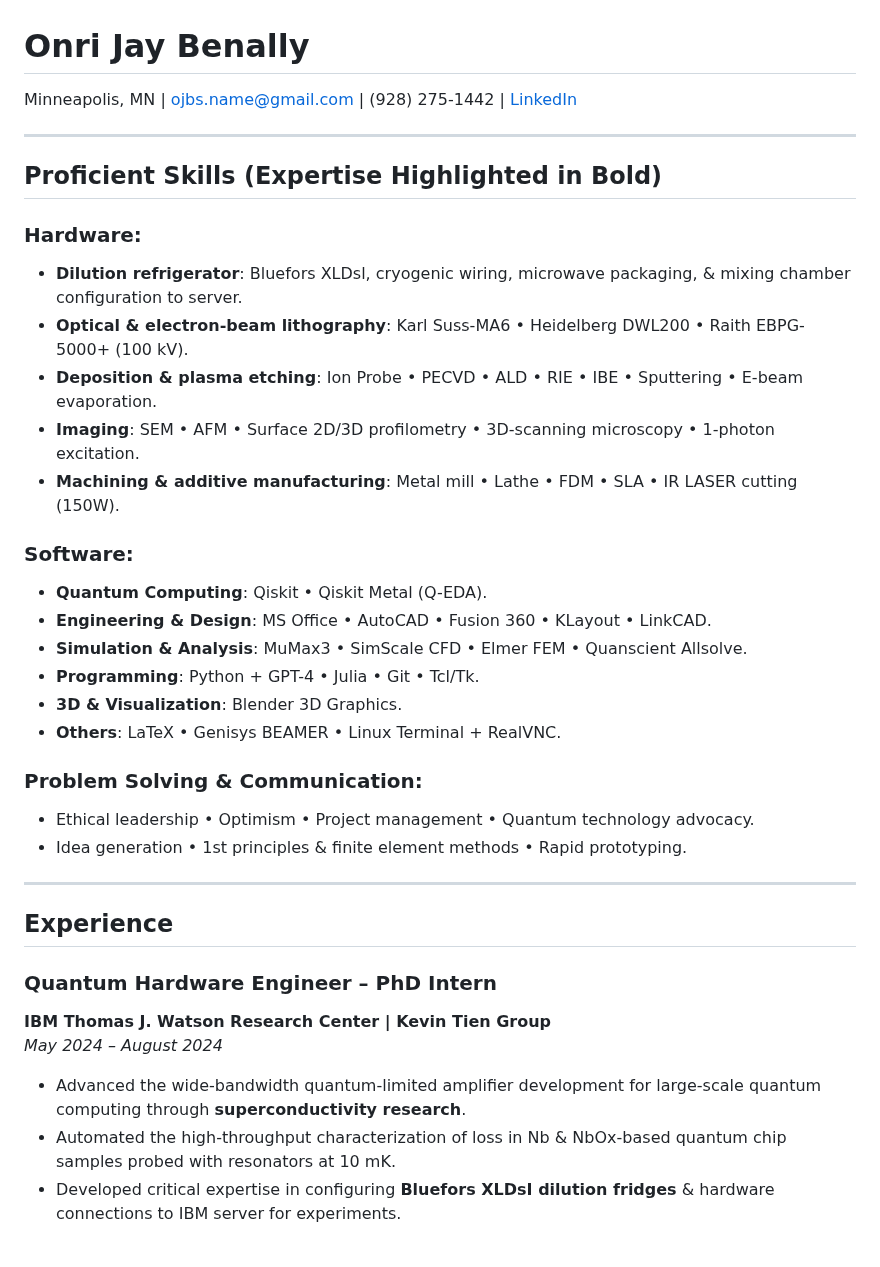
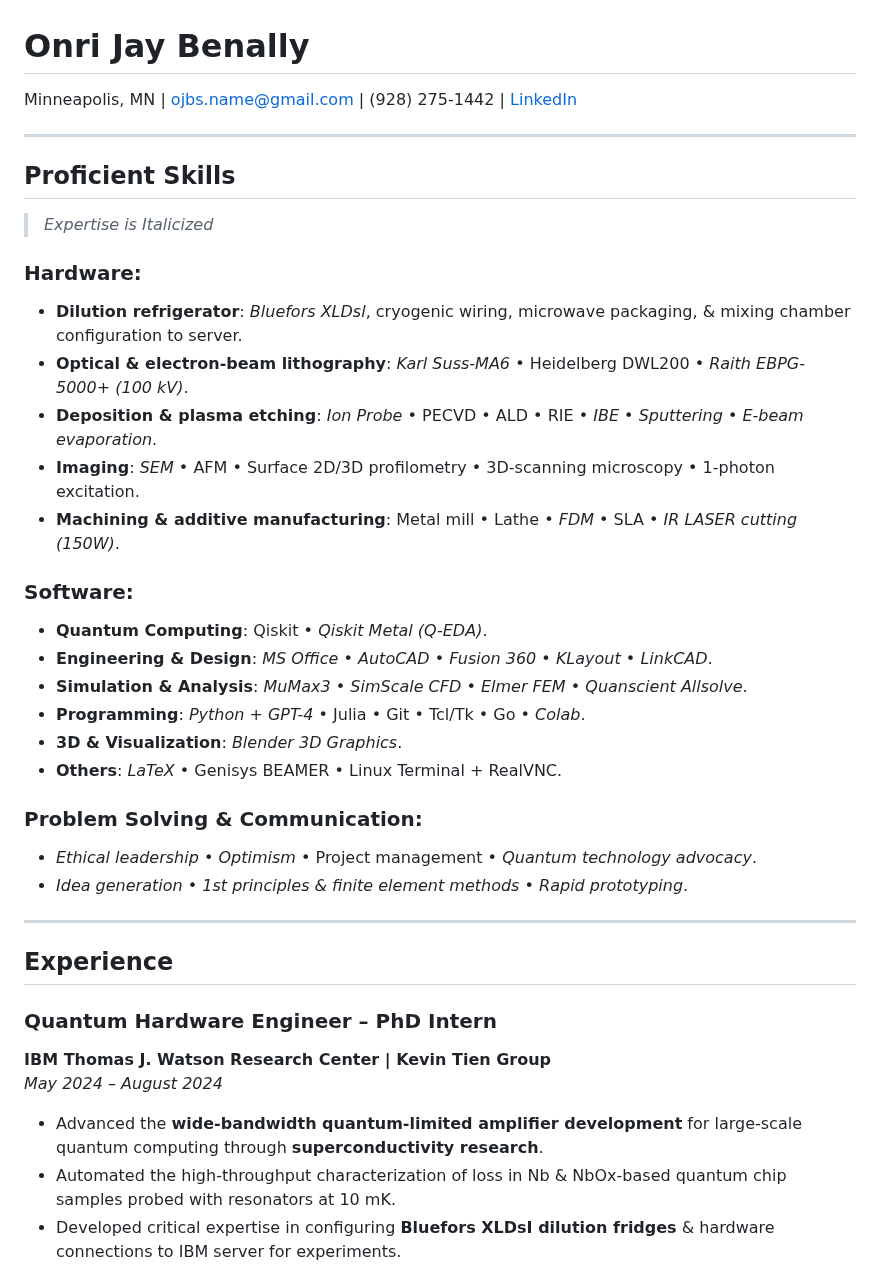
Before and after one commit to OJB-Quantum/OJB-Quantum, a Markdown page: Onri's CV.md, the part around one of its changes. GitHub-like rendering; blank space fills up the shorter version.

```diff
--- a/Onri's CV.md
+++ b/Onri's CV.md
@@ -4,26 +4,27 @@ Minneapolis, MN | ojbs.name@gmail.com | (928) 275-1442 | [LinkedIn](https://tiny
 
 ---
 
-## Proficient Skills (Expertise Highlighted in Bold)
+## Proficient Skills
+> *Expertise is Italicized*
 
 ### Hardware:
-- **Dilution refrigerator**: Bluefors XLDsl, cryogenic wiring, microwave packaging, & mixing chamber configuration to server.
-- **Optical & electron-beam lithography**: Karl Suss-MA6 • Heidelberg DWL200 • Raith EBPG-5000+ (100 kV).
-- **Deposition & plasma etching**: Ion Probe • PECVD • ALD • RIE • IBE • Sputtering • E-beam evaporation.
-- **Imaging**: SEM • AFM • Surface 2D/3D profilometry • 3D-scanning microscopy • 1-photon excitation.
-- **Machining & additive manufacturing**: Metal mill • Lathe • FDM • SLA • IR LASER cutting (150W).
+- **Dilution refrigerator**: *Bluefors XLDsl*, cryogenic wiring, microwave packaging, & mixing chamber configuration to server.
+- **Optical & electron-beam lithography**: *Karl Suss-MA6* • Heidelberg DWL200 • *Raith EBPG-5000+ (100 kV)*.
+- **Deposition & plasma etching**: *Ion Probe* • PECVD • ALD • RIE • *IBE* • *Sputtering* • *E-beam evaporation*.
+- **Imaging**: *SEM* • AFM • Surface 2D/3D profilometry • 3D-scanning microscopy • 1-photon excitation.
+- **Machining & additive manufacturing**: Metal mill • Lathe • *FDM* • SLA • *IR LASER cutting (150W)*.
 
 ### Software:
-- **Quantum Computing**: Qiskit • Qiskit Metal (Q-EDA).
-- **Engineering & Design**: MS Office • AutoCAD • Fusion 360 • KLayout • LinkCAD.
-- **Simulation & Analysis**: MuMax3 • SimScale CFD • Elmer FEM • Quanscient Allsolve.
-- **Programming**: Python + GPT-4 • Julia • Git • Tcl/Tk.
-- **3D & Visualization**: Blender 3D Graphics.
-- **Others**: LaTeX • Genisys BEAMER • Linux Terminal + RealVNC.
+- **Quantum Computing**: Qiskit • *Qiskit Metal (Q-EDA)*.
+- **Engineering & Design**: *MS Office* • *AutoCAD* • *Fusion 360* • *KLayout* • *LinkCAD*.
+- **Simulation & Analysis**: *MuMax3* • *SimScale CFD* • *Elmer FEM* • *Quanscient Allsolve*.
+- **Programming**: *Python + GPT-4* • Julia • Git • Tcl/Tk • Go • *Colab*.
+- **3D & Visualization**: *Blender 3D Graphics*.
+- **Others**: *LaTeX* • Genisys BEAMER • Linux Terminal + RealVNC.
 
 ### Problem Solving & Communication:
-- Ethical leadership • Optimism • Project management • Quantum technology advocacy.
-- Idea generation • 1st principles & finite element methods • Rapid prototyping.
+- *Ethical leadership* • *Optimism* • Project management • *Quantum technology advocacy*.
+- *Idea generation* • *1st principles & finite element methods* • *Rapid prototyping*.
 
 ---
 
@@ -32,7 +33,7 @@ Minneapolis, MN | ojbs.name@gmail.com | (928) 275-1442 | [LinkedIn](https://tiny
 ### Quantum Hardware Engineer – PhD Intern
 **IBM Thomas J. Watson Research Center | Kevin Tien Group**
 *May 2024 – August 2024*
-- Advanced the wide-bandwidth quantum-limited amplifier development for large-scale quantum computing through **superconductivity research**.
+- Advanced the **wide-bandwidth quantum-limited amplifier development** for large-scale quantum computing through **superconductivity research**.
 - Automated the high-throughput characterization of loss in Nb & NbOx-based quantum chip samples probed with resonators at 10 mK.
 - Developed critical expertise in configuring **Bluefors XLDsI dilution fridges** & hardware connections to IBM server for experiments.
 - Recognized by IBM executive leadership for my **education initiatives** on quantum engineering and visual storytelling using Blender.
```
Also changed, not shown: other parts of Onri's CV.md (+1 -1 lines).
